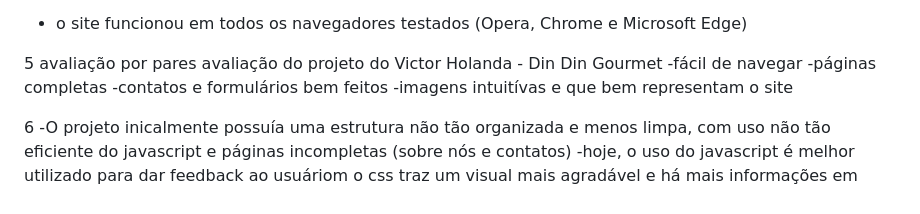
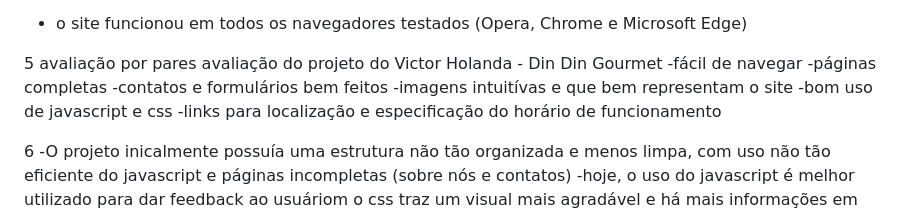
Before and after one commit to Victor-ChBo/ProjetoIntegrador, a Markdown page: README.md, the part around the change. Rendered like a GitHub page.

```diff
--- a/README.md
+++ b/README.md
@@ -62,6 +62,8 @@ avaliação do projeto do Victor Holanda - Din Din Gourmet
 -páginas completas
 -contatos e formulários bem feitos
 -imagens intuitívas e que bem representam o site
+-bom uso de javascript e css
+-links para localização e especificação do horário de funcionamento
 
 
 6
```
